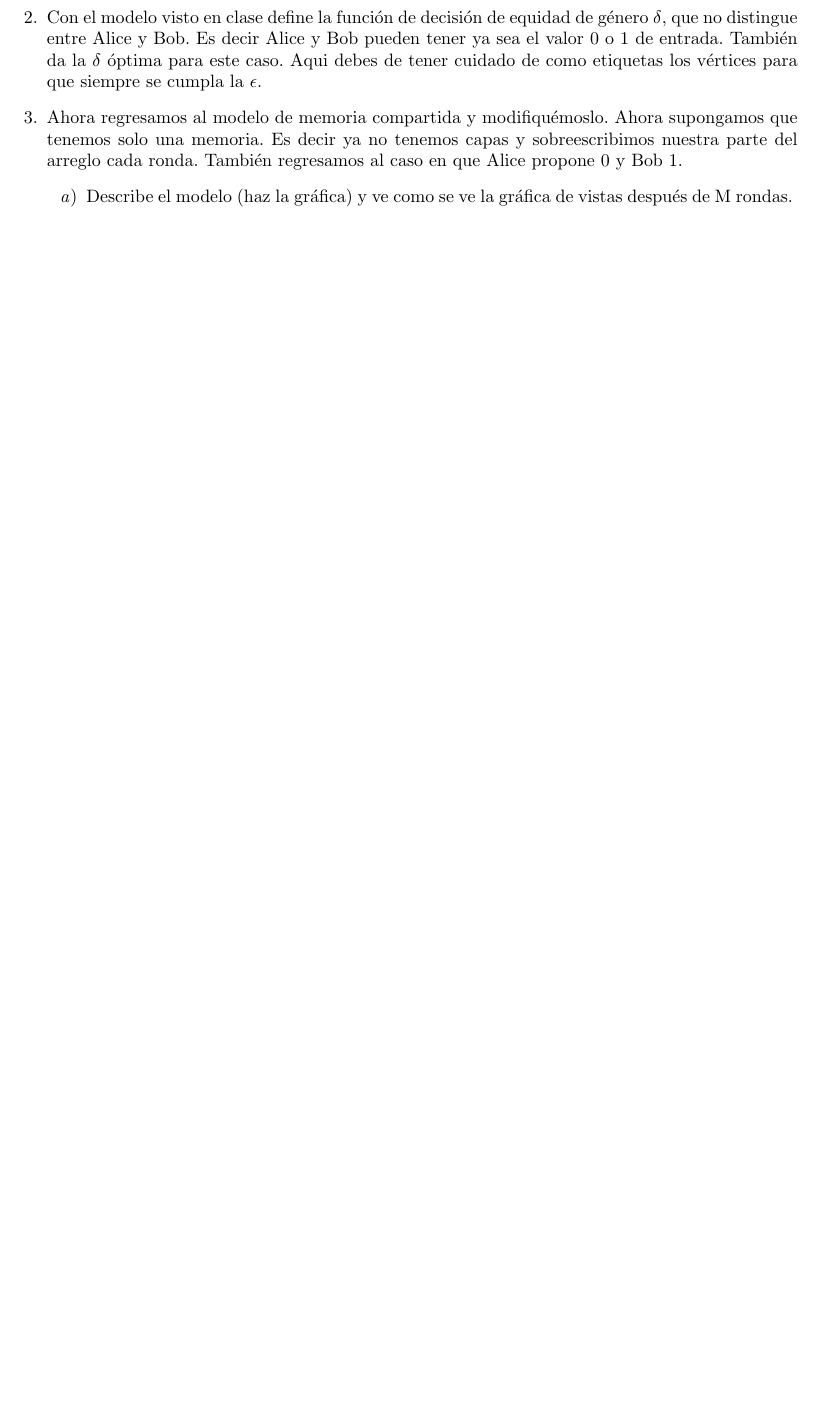
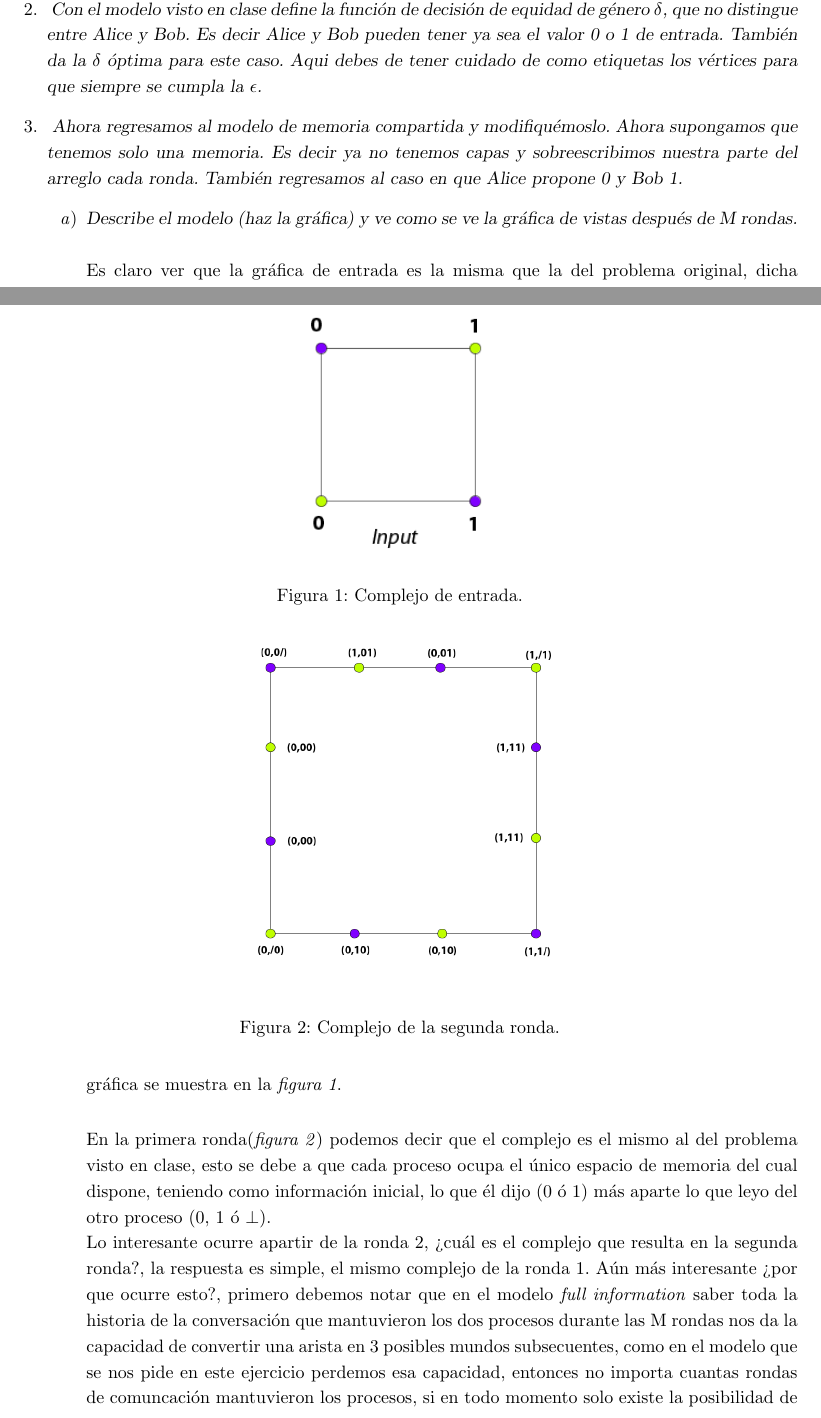
Before and after one commit to emilianork/computo_concurrente, a LaTeX problem sheet (tarea3/tarea3.tex): part of the page before the commit and two parts of pages 1 and 2 of 3 after it, the two joined at a grey line, cut so that both start at the same text, the shorter picture padded with empty space. Compiled offline with pdfLaTeX.

Commit message:
Terminado de redactar la respuesta 3

```diff
--- a/tarea3/tarea3.tex
+++ b/tarea3/tarea3.tex
@@ -8,6 +8,7 @@
 
 \usepackage{graphicx}
 
+\linespread{1.2}
 
 \title{Computación Concurrente \\ \Large{Tarea 3}}
 \author{
@@ -57,22 +59,31 @@
   }
 
 \item{
+    \textsl{
     Con el modelo visto en clase define la función de decisión de equidad de género
     $\delta$, que no distingue entre Alice y Bob. Es decir Alice y Bob pueden tener
     ya sea el valor 0 o 1 de entrada. También da la $\delta$ óptima para este caso.
     Aqui debes de tener cuidado de como etiquetas los vértices para que siempre
-    se cumpla la $\epsilon$.
+    se cumpla la $\epsilon$.}
   }
 
 \item{
 
+    \textsl{
     Ahora regresamos al modelo de memoria compartida y modifiquémoslo. Ahora
     supongamos que tenemos solo una memoria. Es decir ya no tenemos capas y
     sobreescribimos nuestra parte del arreglo cada ronda. También regresamos
-    al caso en que Alice propone 0 y Bob 1.
+    al caso en que Alice propone 0 y Bob 1.}
     \begin{enumerate}
 
-    \item{Describe el modelo (haz la gráfica) y ve como se ve la gráfica de
-        vistas después de M rondas.
-      }
+    \item{\textsl{Describe el modelo (haz la gráfica) y ve como se ve la gráfica de
+        vistas después de M rondas.}\\
+      \\
+      Es claro ver que la gráfica de entrada es la misma que la del problema original,
+      dicha gráfica se muestra en la \textit{figura 1}.\\
 
+      \begin{figure}
+        \centering
+        \includegraphics[scale=0.6]{3a_input.png}
+        \caption{Complejo de entrada.}
+      \end{figure}
@@ -83,2 +90,19 @@
 
-\end{enumerate}
+      \begin{figure}
+        \centering
+        \includegraphics[scale=0.26]{3a_protocol.png}
+        \caption{Complejo de la segunda ronda.}
+      \end{figure}
+
+      En la primera ronda(\textit{figura 2}) podemos decir que el complejo es el mismo
+      al del problema visto en clase, esto se debe a que cada proceso ocupa el único espacio
+      de memoria del cual dispone, teniendo como información inicial, lo que él dijo (0 ó 1)
+      más aparte lo que leyo del otro proceso (0, 1 ó $\perp$).\\
+      Lo interesante ocurre apartir de la ronda 2, ¿cuál es el complejo que resulta en la segunda
+      ronda?, la respuesta es simple, el mismo complejo de la ronda 1. Aún más interesante
+      ¿por que ocurre esto?, primero debemos notar que en el modelo \textit{full information}
+      saber toda la historia de la conversación que mantuvieron los dos procesos durante las M
+      rondas nos da la capacidad de convertir una arista en 3 posibles mundos subsecuentes,
+      como en el modelo que se nos pide en este ejercicio perdemos esa capacidad, entonces
+      no importa cuantas rondas de comuncación mantuvieron los procesos, si en todo momento solo
+      existe la posibilidad de que alguno de los dos no escucho al otro o ambos se escucharon.\\
```
Also changed, not shown: tarea3/3a_input.png (added), tarea3/3a_protocol.png (added), tarea3/3b_agreement.png (added), tarea3/input.png (added), tarea3/protocol.png (added), tarea3/tarea3.tex (52 more changed lines).
